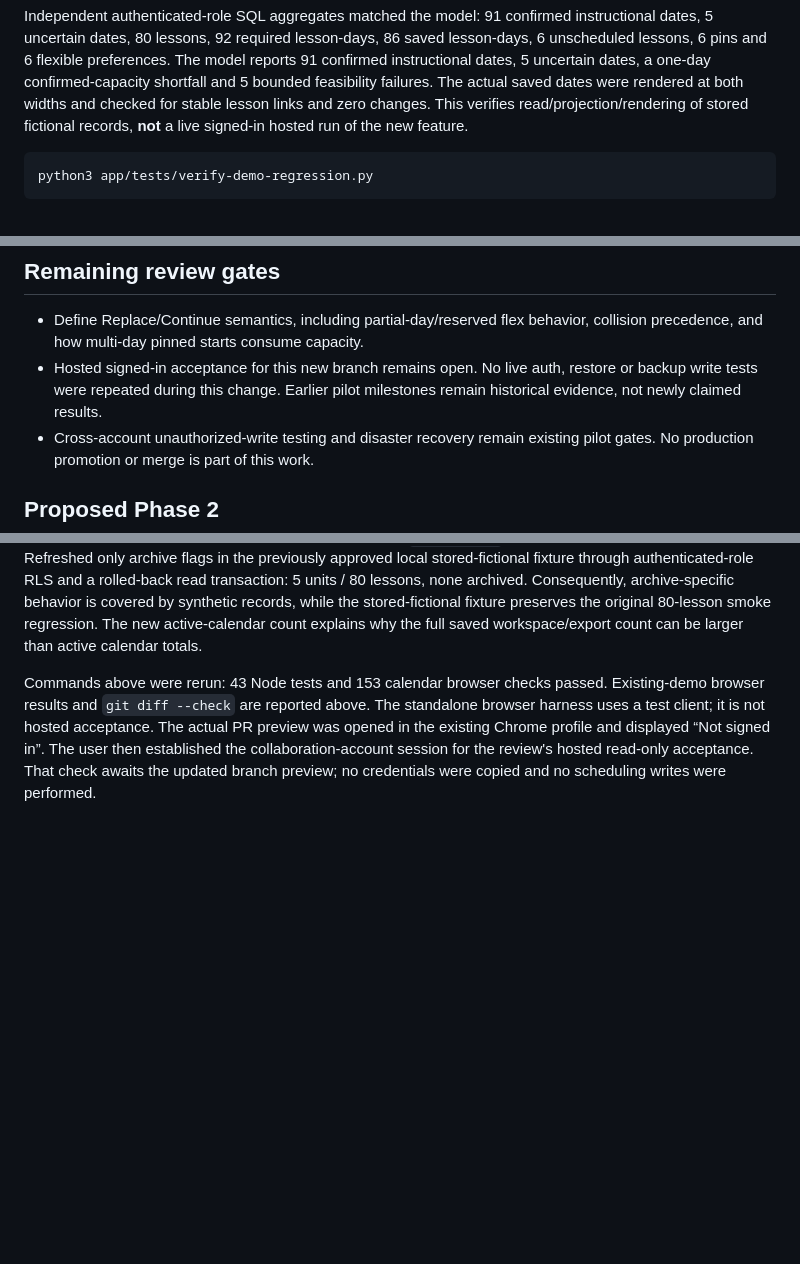
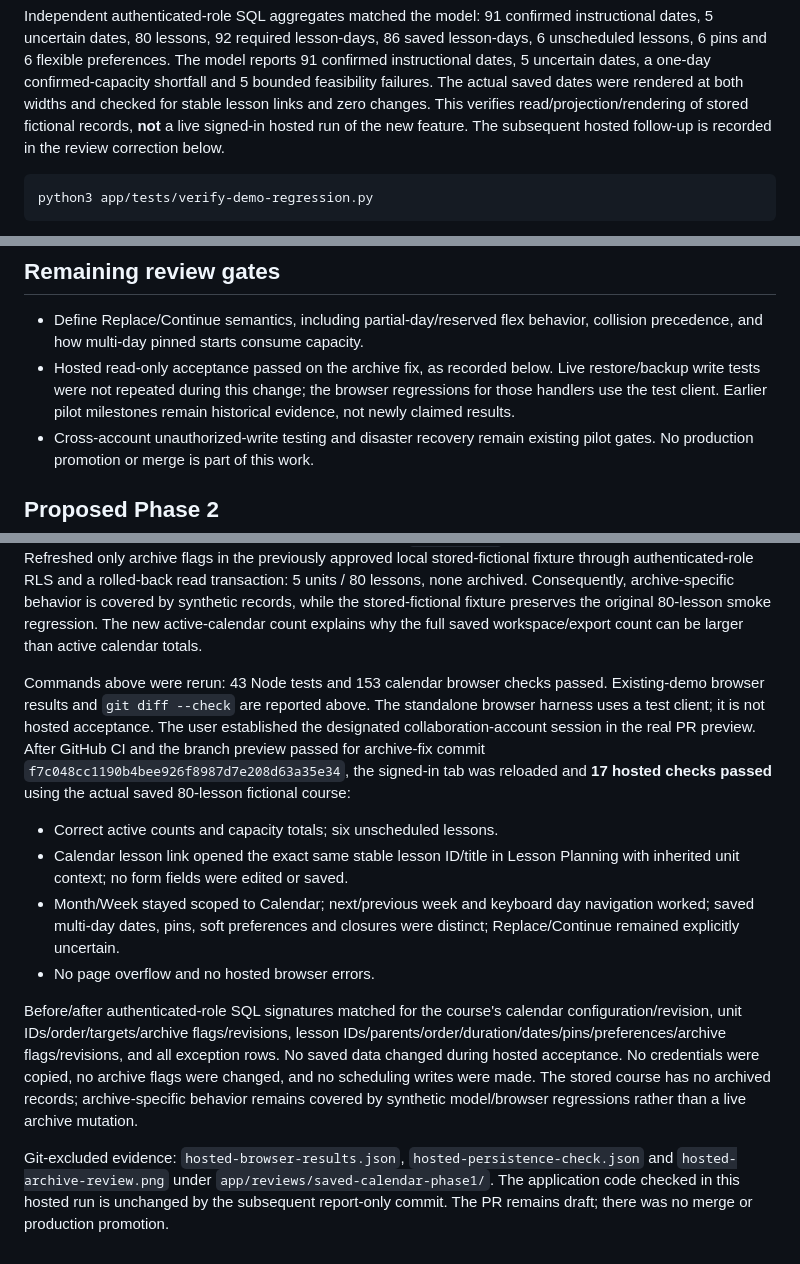
Before and after one commit to jmichaeldinardo-spec/Course-Planner, a Markdown page: app/docs/saved-calendar-phase1.md, 3 parts joined by grey strips. Rendered like a GitHub page; blank space fills up the shorter version.

Commit message:
Record hosted signed-in calendar review acceptance

````diff
--- a/app/docs/saved-calendar-phase1.md
+++ b/app/docs/saved-calendar-phase1.md
@@ -136,6 +136,7 @@ instructional dates, 5 uncertain dates, 80 lessons,
 failures. The actual saved dates were rendered at both widths and checked for
 stable lesson links and zero changes. This verifies read/projection/rendering of
 stored fictional records, **not** a live signed-in hosted run of the new feature.
+The subsequent hosted follow-up is recorded in the review correction below.
 
 ```sh
 python3 app/tests/verify-demo-regression.py
@@ -159,9 +160,10 @@ Passed. Browser evidence and approved fixture stay under
 
 - Define Replace/Continue semantics, including partial-day/reserved flex behavior,
   collision precedence, and how multi-day pinned starts consume capacity.
-- Hosted signed-in acceptance for this new branch remains open. No live auth,
-  restore or backup write tests were repeated during this change. Earlier pilot
-  milestones remain historical evidence, not newly claimed results.
+- Hosted read-only acceptance passed on the archive fix, as recorded below. Live
+  restore/backup write tests were not repeated during this change; the browser
+  regressions for those handlers use the test client. Earlier pilot milestones
+  remain historical evidence, not newly claimed results.
 - Cross-account unauthorized-write testing and disaster recovery remain existing
   pilot gates. No production promotion or merge is part of this work.
 
@@ -202,7 +204,29 @@ can be larger than active calendar totals.
 Commands above were rerun: 43 Node tests and 153 calendar browser checks passed.
 Existing-demo browser results and `git diff --check` are reported above. The
 standalone browser harness uses a test client; it is not hosted acceptance.
-The actual PR preview was opened in the existing Chrome profile and displayed
-“Not signed in”. The user then established the collaboration-account session for the review's
-hosted read-only acceptance. That check awaits the updated branch preview;
-no credentials were copied and no scheduling writes were performed.
+The user established the designated collaboration-account session in the real
+PR preview. After GitHub CI and the branch preview passed for archive-fix commit
+`f7c048cc1190b4bee926f8987d7e208d63a35e34`, the signed-in tab was reloaded and
+**17 hosted checks passed** using the actual saved 80-lesson fictional course:
+
+- Correct active counts and capacity totals; six unscheduled lessons.
+- Calendar lesson link opened the exact same stable lesson ID/title in Lesson
+  Planning with inherited unit context; no form fields were edited or saved.
+- Month/Week stayed scoped to Calendar; next/previous week and keyboard day
+  navigation worked; saved multi-day dates, pins, soft preferences and closures
+  were distinct; Replace/Continue remained explicitly uncertain.
+- No page overflow and no hosted browser errors.
+
+Before/after authenticated-role SQL signatures matched for the course's calendar
+configuration/revision, unit IDs/order/targets/archive flags/revisions, lesson
+IDs/parents/order/duration/dates/pins/preferences/archive flags/revisions, and all
+exception rows. No saved data changed during hosted acceptance. No credentials
+were copied, no archive flags were changed, and no scheduling writes were made.
+The stored course has no archived records; archive-specific behavior remains
+covered by synthetic model/browser regressions rather than a live archive mutation.
+
+Git-excluded evidence: `hosted-browser-results.json`,
+`hosted-persistence-check.json` and `hosted-archive-review.png` under
+`app/reviews/saved-calendar-phase1/`. The application code checked in this hosted
+run is unchanged by the subsequent report-only commit. The PR remains draft;
+there was no merge or production promotion.
````
